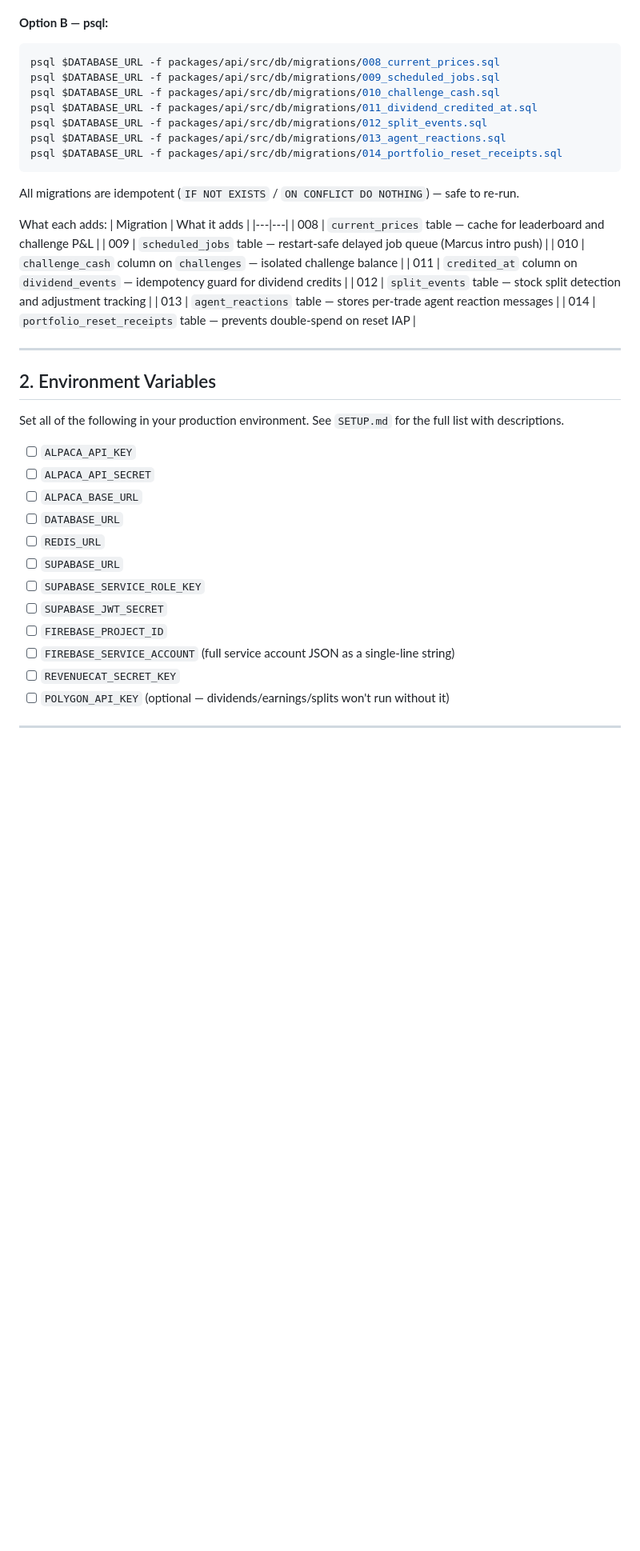
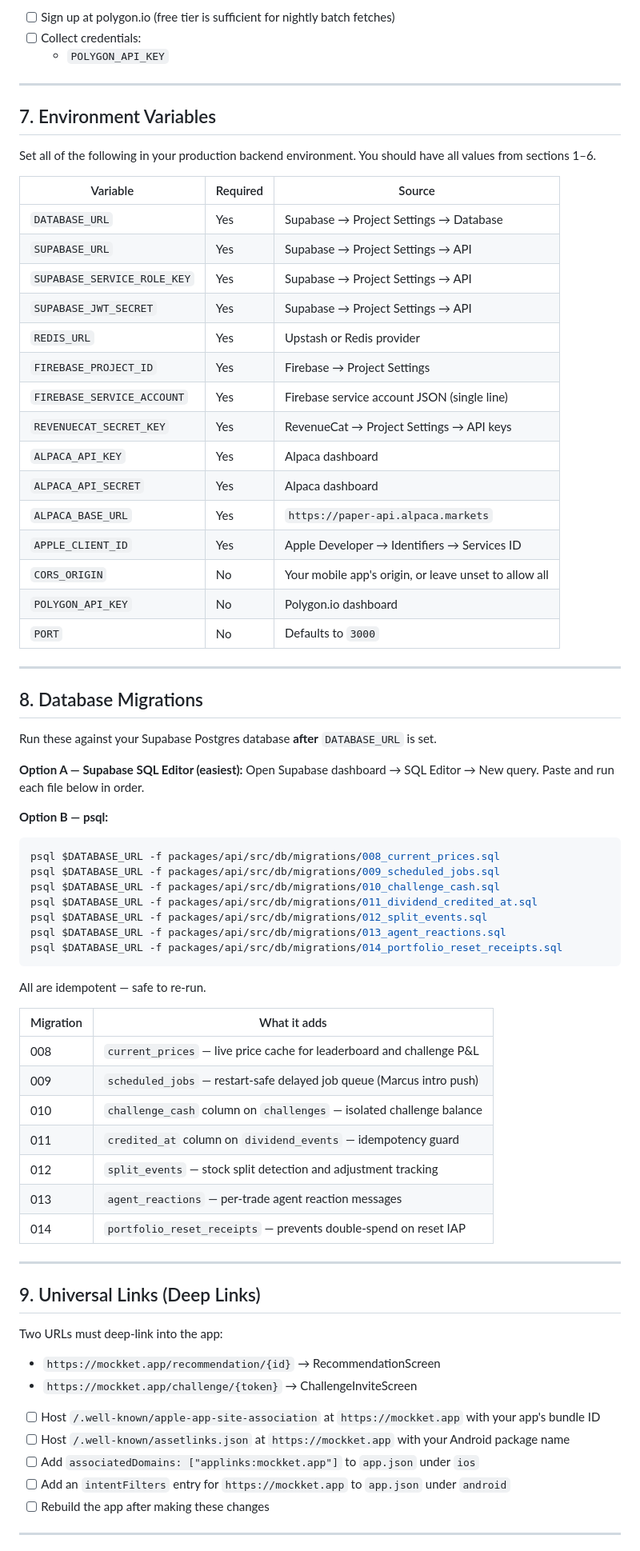
Before and after one commit to seankim-android/mockket, a Markdown page: LAUNCH.md, the part around one of its changes. Shown at 80% size. Drawn GitHub-style; blank space fills up the shorter version.

````diff
--- a/LAUNCH.md
+++ b/LAUNCH.md
@@ -14,3 +80,39 @@ The database is Supabase's managed Postgres. Migrations are plain SQL files run
+- [ ] Sign up at polygon.io (free tier is sufficient for nightly batch fetches)
+- [ ] Collect credentials:
+  - `POLYGON_API_KEY`
+
+---
+
+## 7. Environment Variables
+
+Set all of the following in your production backend environment. You should have all values from sections 1–6.
+
+| Variable | Required | Source |
+|---|---|---|
+| `DATABASE_URL` | Yes | Supabase → Project Settings → Database |
+| `SUPABASE_URL` | Yes | Supabase → Project Settings → API |
+| `SUPABASE_SERVICE_ROLE_KEY` | Yes | Supabase → Project Settings → API |
+| `SUPABASE_JWT_SECRET` | Yes | Supabase → Project Settings → API |
+| `REDIS_URL` | Yes | Upstash or Redis provider |
+| `FIREBASE_PROJECT_ID` | Yes | Firebase → Project Settings |
+| `FIREBASE_SERVICE_ACCOUNT` | Yes | Firebase service account JSON (single line) |
+| `REVENUECAT_SECRET_KEY` | Yes | RevenueCat → Project Settings → API keys |
+| `ALPACA_API_KEY` | Yes | Alpaca dashboard |
+| `ALPACA_API_SECRET` | Yes | Alpaca dashboard |
+| `ALPACA_BASE_URL` | Yes | `https://paper-api.alpaca.markets` |
+| `APPLE_CLIENT_ID` | Yes | Apple Developer → Identifiers → Services ID |
+| `CORS_ORIGIN` | No | Your mobile app's origin, or leave unset to allow all |
+| `POLYGON_API_KEY` | No | Polygon.io dashboard |
+| `PORT` | No | Defaults to `3000` |
+
+---
+
+## 8. Database Migrations
+
+Run these against your Supabase Postgres database **after** `DATABASE_URL` is set.
+
+**Option A — Supabase SQL Editor (easiest):**
+Open Supabase dashboard → SQL Editor → New query. Paste and run each file below in order.
 
 **Option B — psql:**
 ```bash
@@ -23,37 +125,31 @@ psql $DATABASE_URL -f packages/api/src/db/migrations/013_agent_reactions.sql
 psql $DATABASE_URL -f packages/api/src/db/migrations/014_portfolio_reset_receipts.sql
 ```
 
-All migrations are idempotent (`IF NOT EXISTS` / `ON CONFLICT DO NOTHING`) — safe to re-run.
+All are idempotent — safe to re-run.
 
-What each adds:
 | Migration | What it adds |
 |---|---|
-| 008 | `current_prices` table — cache for leaderboard and challenge P&L |
-| 009 | `scheduled_jobs` table — restart-safe delayed job queue (Marcus intro push) |
+| 008 | `current_prices` — live price cache for leaderboard and challenge P&L |
+| 009 | `scheduled_jobs` — restart-safe delayed job queue (Marcus intro push) |
 | 010 | `challenge_cash` column on `challenges` — isolated challenge balance |
-| 011 | `credited_at` column on `dividend_events` — idempotency guard for dividend credits |
-| 012 | `split_events` table — stock split detection and adjustment tracking |
-| 013 | `agent_reactions` table — stores per-trade agent reaction messages |
-| 014 | `portfolio_reset_receipts` table — prevents double-spend on reset IAP |
+| 011 | `credited_at` column on `dividend_events` — idempotency guard |
+| 012 | `split_events` — stock split detection and adjustment tracking |
+| 013 | `agent_reactions` — per-trade agent reaction messages |
+| 014 | `portfolio_reset_receipts` — prevents double-spend on reset IAP |
 
 ---
 
-## 2. Environment Variables
+## 9. Universal Links (Deep Links)
 
-Set all of the following in your production environment. See `SETUP.md` for the full list with descriptions.
+Two URLs must deep-link into the app:
+- `https://mockket.app/recommendation/{id}` → RecommendationScreen
+- `https://mockket.app/challenge/{token}` → ChallengeInviteScreen
 
-- [ ] `ALPACA_API_KEY`
-- [ ] `ALPACA_API_SECRET`
-- [ ] `ALPACA_BASE_URL`
-- [ ] `DATABASE_URL`
-- [ ] `REDIS_URL`
-- [ ] `SUPABASE_URL`
-- [ ] `SUPABASE_SERVICE_ROLE_KEY`
-- [ ] `SUPABASE_JWT_SECRET`
-- [ ] `FIREBASE_PROJECT_ID`
-- [ ] `FIREBASE_SERVICE_ACCOUNT` (full service account JSON as a single-line string)
-- [ ] `REVENUECAT_SECRET_KEY`
-- [ ] `POLYGON_API_KEY` (optional — dividends/earnings/splits won't run without it)
+- [ ] Host `/.well-known/apple-app-site-association` at `https://mockket.app` with your app's bundle ID
+- [ ] Host `/.well-known/assetlinks.json` at `https://mockket.app` with your Android package name
+- [ ] Add `associatedDomains: ["applinks:mockket.app"]` to `app.json` under `ios`
+- [ ] Add an `intentFilters` entry for `https://mockket.app` to `app.json` under `android`
+- [ ] Rebuild the app after making these changes
 
 ---
 
````
Also changed, not shown: other parts of LAUNCH.md (+113 -87 lines).
